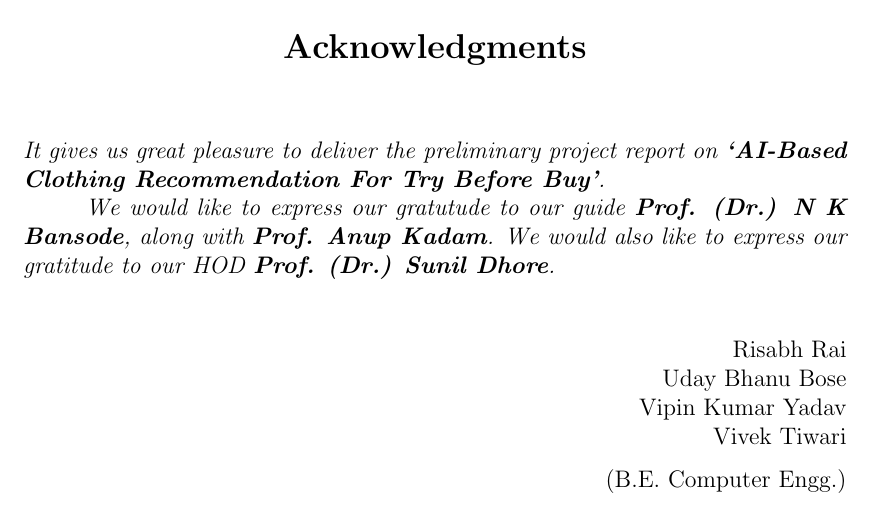
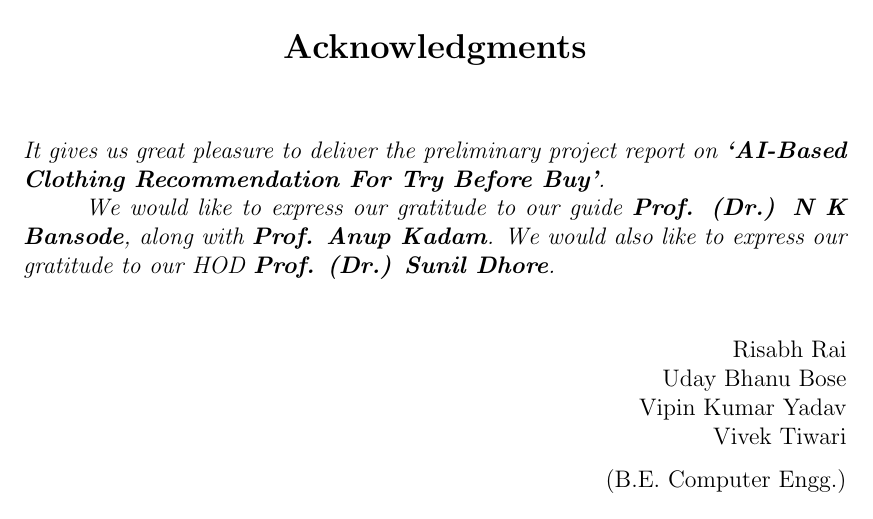
Before and after one commit to Holytheif/fashion-rs-vton-stage-1-report, a LaTeX thesis (main.tex, which reads components/ack.tex): part of page 6 of 71, cut so that both start at the same text. Compiled offline with pdfLaTeX; a LaTeX package or settings file that is missing is left out.

Commit message:
fixes typo

```diff
--- a/components/ack.tex
+++ b/components/ack.tex
@@ -2,7 +2,7 @@
 
 \textit{It gives us great pleasure to deliver the preliminary project report on \textbf{`AI-Based Clothing Recommendation For Try Before Buy'}.}
 
-\textit{We would like to express our gratutude to our guide \textbf{Prof. (Dr.) N K Bansode}, along with \textbf{Prof. Anup Kadam}. We would also like to express our gratitude to our HOD \textbf{Prof. (Dr.) Sunil Dhore}.}
+\textit{We would like to express our gratitude to our guide \textbf{Prof. (Dr.) N K Bansode}, along with \textbf{Prof. Anup Kadam}. We would also like to express our gratitude to our HOD \textbf{Prof. (Dr.) Sunil Dhore}.}
 
 \vspace*{\baselineskip}
 
```
